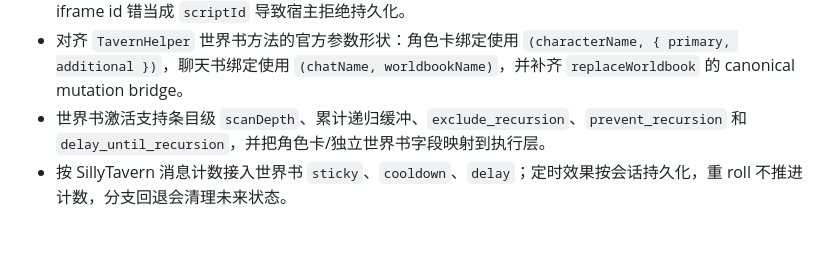
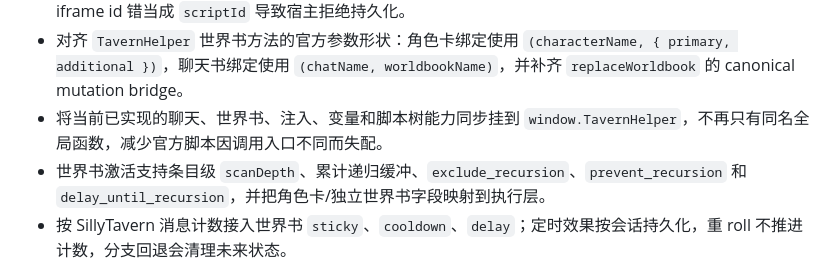
Before and after one commit to 2428139739pregnant-web/agent-loop-rp, a Markdown page: CHANGELOG.md, the part around the change. Rendered like a GitHub page; blank space fills up the shorter version.

Commit message:
feat: expose Tavern Helper host methods

```diff
--- a/CHANGELOG.md
+++ b/CHANGELOG.md
@@ -17,6 +17,7 @@
 - iframe 运行时补齐官方全局 `injectPrompts`/`uninjectPrompts` 以及 `TavernHelper` 同名方法；调用通过 canonical RPC 写入当前聊天，`injectPrompts(..., { once })` 和返回的 `uninject()` 都能落到宿主持久化状态。
 - 修正角色卡内 Tavern Helper 脚本的注入 owner：脚本顶层调用现在使用导入脚本自身的 id，不再把 iframe id 错当成 `scriptId` 导致宿主拒绝持久化。
 - 对齐 `TavernHelper` 世界书方法的官方参数形状：角色卡绑定使用 `(characterName, { primary, additional })`，聊天书绑定使用 `(chatName, worldbookName)`，并补齐 `replaceWorldbook` 的 canonical mutation bridge。
+- 将当前已实现的聊天、世界书、注入、变量和脚本树能力同步挂到 `window.TavernHelper`，不再只有同名全局函数，减少官方脚本因调用入口不同而失配。
 - 世界书激活支持条目级 `scanDepth`、累计递归缓冲、`exclude_recursion`、`prevent_recursion` 和 `delay_until_recursion`，并把角色卡/独立世界书字段映射到执行层。
 - 按 SillyTavern 消息计数接入世界书 `sticky`、`cooldown`、`delay`；定时效果按会话持久化，重 roll 不推进计数，分支回退会清理未来状态。
 - 接入 SillyTavern 世界书包含组：贯通 `group`、`groupOverride`、`groupWeight`、`useGroupScoring`，按 sticky 优先、覆盖优先、评分和加权选择在本地收尾，避免让 LLM 决定组内互斥关系。
```
